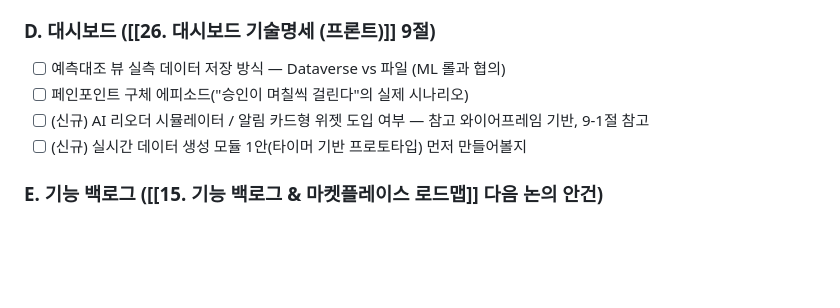
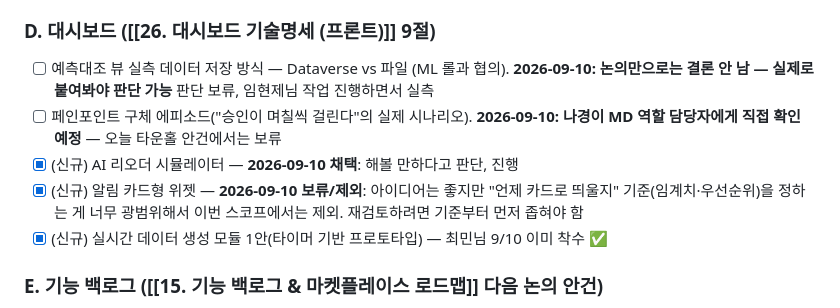
Before and after one commit to nklee-git/MS_2nd_Project_Team, a Markdown page: 00.WBS/05. 회의록/02. 9-10 타운홀 회의록.md, the part around the change. GitHub-like rendering; blank space fills up the shorter version.

Commit message:
회의록: D절 대시보드 논의 결과 반영 (Co-Authored-By: Claude Sonnet 5 <noreply@anthropic.com>)

```diff
--- a/00.WBS/05. 회의록/02. 9-10 타운홀 회의록.md
+++ b/00.WBS/05. 회의록/02. 9-10 타운홀 회의록.md
@@ -69,10 +69,11 @@
 - [x] recommended_qty 계산 방식 — **신규 상품 출시 시에만 (B)K3식 비율배분, 재발주는 (A)SKU별 독립계산**으로 확정 ✅ 2026-09-10. 이유: 재발주 시점엔 사이즈별 기존 재고량이 다르고 소진 속도도 균등하지 않아서 비율로 나누면 안 맞음 — 판매현황(실적) 기반으로 SKU마다 따로 계산. 신규 출시 때만 실판매 데이터가 없어 K3 비율 커브로 초기 배분. [[27. 체형태그·사이즈 확장 개편안 (블랙업 벤치마크)]] 사이즈 커브 방향과 일치
 
 ### D. 대시보드 ([[26. 대시보드 기술명세 (프론트)]] 9절)
-- [ ] 예측대조 뷰 실측 데이터 저장 방식 — Dataverse vs 파일 (ML 롤과 협의)
-- [ ] 페인포인트 구체 에피소드("승인이 며칠씩 걸린다"의 실제 시나리오)
-- [ ] (신규) AI 리오더 시뮬레이터 / 알림 카드형 위젯 도입 여부 — 참고 와이어프레임 기반, 9-1절 참고
-- [ ] (신규) 실시간 데이터 생성 모듈 1안(타이머 기반 프로토타입) 먼저 만들어볼지
+- [ ] 예측대조 뷰 실측 데이터 저장 방식 — Dataverse vs 파일 (ML 롤과 협의). **2026-09-10: 논의만으로는 결론 안 남 — 실제로 붙여봐야 판단 가능** 판단 보류, 임현제님 작업 진행하면서 실측
+- [ ] 페인포인트 구체 에피소드("승인이 며칠씩 걸린다"의 실제 시나리오). **2026-09-10: 나경이 MD 역할 담당자에게 직접 확인 예정** — 오늘 타운홀 안건에서는 보류
+- [x] (신규) AI 리오더 시뮬레이터 — **2026-09-10 채택**: 해볼 만하다고 판단, 진행
+- [x] (신규) 알림 카드형 위젯 — **2026-09-10 보류/제외**: 아이디어는 좋지만 "언제 카드로 띄울지" 기준(임계치·우선순위)을 정하는 게 너무 광범위해서 이번 스코프에서는 제외. 재검토하려면 기준부터 먼저 좁혀야 함
+- [x] (신규) 실시간 데이터 생성 모듈 1안(타이머 기반 프로토타입) — 최민님 9/10 이미 착수 ✅
 
 ### E. 기능 백로그 ([[15. 기능 백로그 & 마켓플레이스 로드맵]] 다음 논의 안건)
 - [ ] Tier 1 중 실제로 몇 개까지 손댈지 진행 상황 보며 재확인
```
